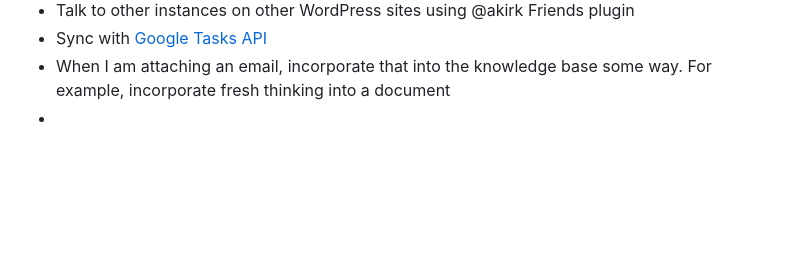
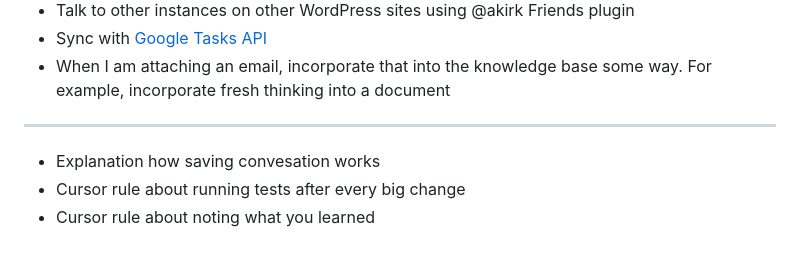
Before and after one commit to artpi/PersonalOS, a Markdown page: docs/todo.md, the part around the change. Drawn GitHub-style; blank space fills up the shorter version.

Commit message:
Random todos

```diff
--- a/docs/todo.md
+++ b/docs/todo.md
@@ -48,4 +48,10 @@ These are roughly the features I want to implement. They are meant to be
 - Talk to other instances on other WordPress sites using @akirk Friends plugin
 - Sync with [Google Tasks API](https://developers.google.com/tasks/reference/rest)
 - When I am attaching an email, incorporate that into the knowledge base some way. For example, incorporate fresh thinking into a document
--
+
+
+---
+
+- Explanation how saving convesation works
+- Cursor rule about running tests after every big change
+- Cursor rule about noting what you learned
```
